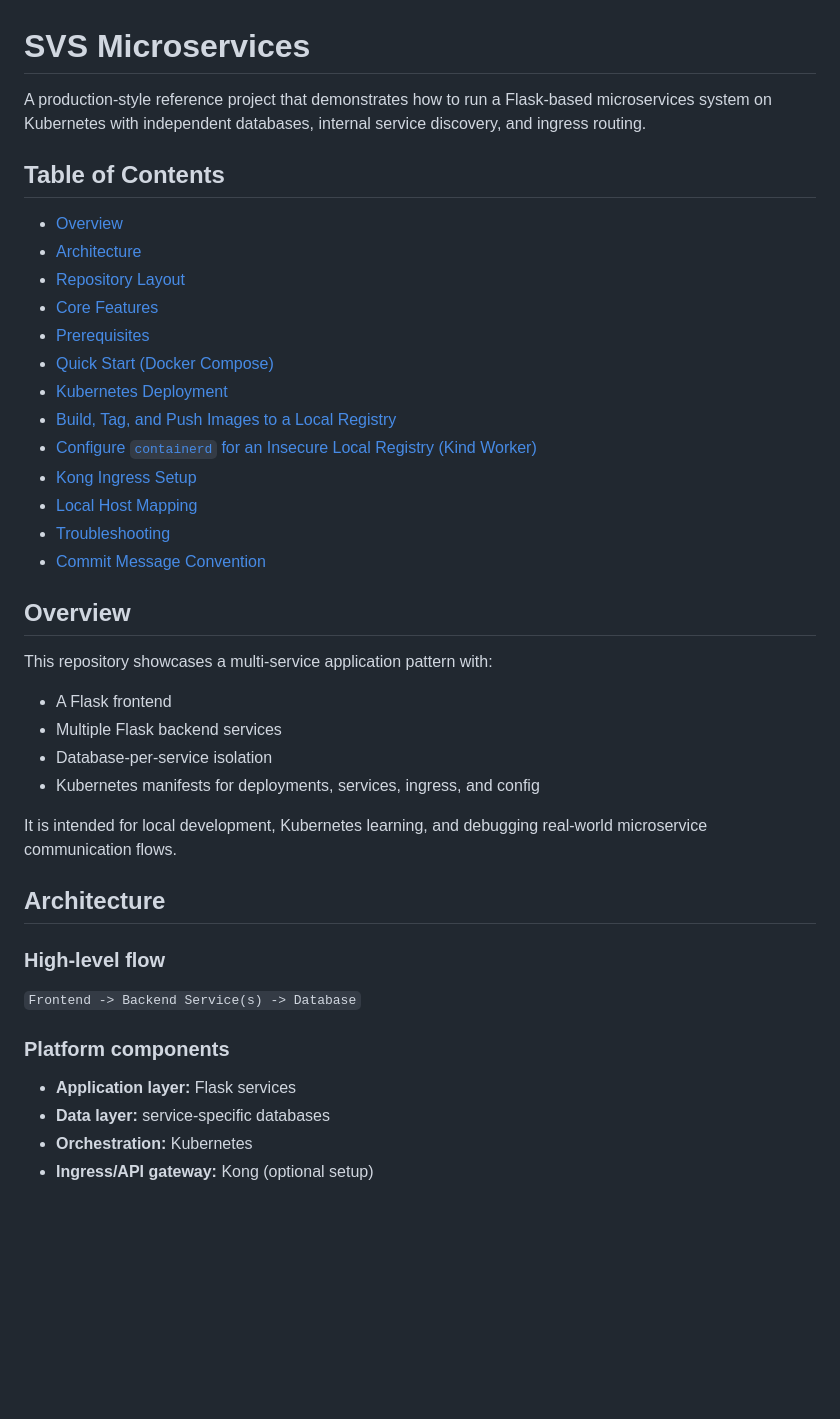
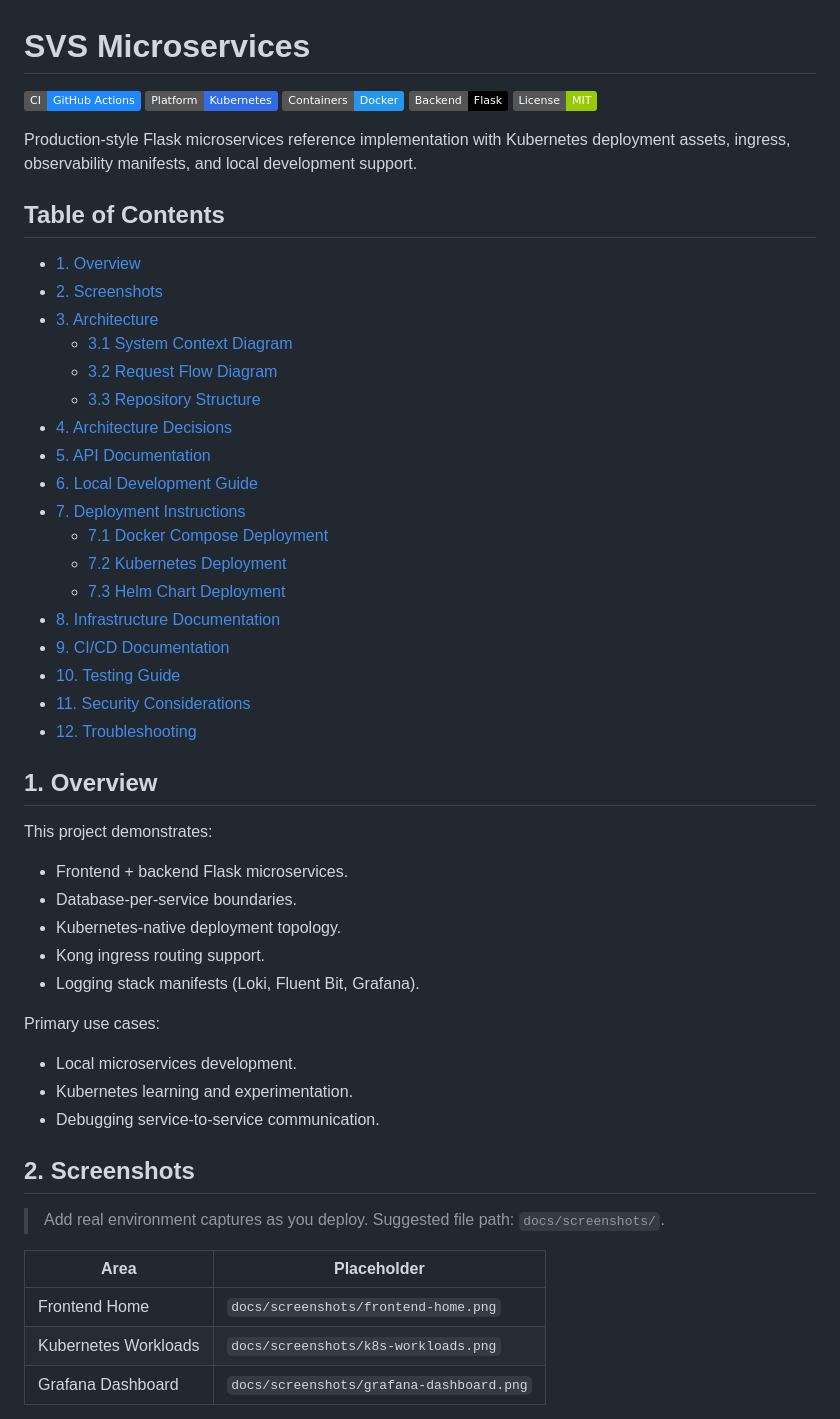
Before and after one commit to kyawzinmyolwin/svs-microservices, a Markdown page: README.md, the part around one of its changes. GitHub-like rendering; badges without logos; blank space fills up the shorter version.

```diff
--- a/README.md
+++ b/README.md
@@ -1,38 +1,52 @@
 # SVS Microservices
 
-A production-style reference project that demonstrates how to run a Flask-based microservices system on Kubernetes with independent databases, internal service discovery, and ingress routing.
+![GitHub Actions](https://img.shields.io/badge/CI-GitHub_Actions-2088FF?logo=githubactions&logoColor=white)
+![Kubernetes](https://img.shields.io/badge/Platform-Kubernetes-326CE5?logo=kubernetes&logoColor=white)
+![Docker](https://img.shields.io/badge/Containers-Docker-2496ED?logo=docker&logoColor=white)
+![Flask](https://img.shields.io/badge/Backend-Flask-000000?logo=flask&logoColor=white)
+![License](https://img.shields.io/badge/License-MIT-green)
+
+Production-style Flask microservices reference implementation with Kubernetes deployment assets, ingress, observability manifests, and local development support.
 
 ## Table of Contents
-- [Overview](#overview)
-- [Architecture](#architecture)
-- [Repository Layout](#repository-layout)
-- [Core Features](#core-features)
-- [Prerequisites](#prerequisites)
-- [Quick Start (Docker Compose)](#quick-start-docker-compose)
-- [Kubernetes Deployment](#kubernetes-deployment)
-- [Build, Tag, and Push Images to a Local Registry](#build-tag-and-push-images-to-a-local-registry)
-- [Configure `containerd` for an Insecure Local Registry (Kind Worker)](#configure-containerd-for-an-insecure-local-registry-kind-worker)
-- [Kong Ingress Setup](#kong-ingress-setup)
-- [Local Host Mapping](#local-host-mapping)
-- [Troubleshooting](#troubleshooting)
-- [Commit Message Convention](#commit-message-convention)
+- [1. Overview](#1-overview)
+- [2. Screenshots](#2-screenshots)
+- [3. Architecture](#3-architecture)
+  - [3.1 System Context Diagram](#31-system-context-diagram)
+  - [3.2 Request Flow Diagram](#32-request-flow-diagram)
+  - [3.3 Repository Structure](#33-repository-structure)
+- [4. Architecture Decisions](#4-architecture-decisions)
+- [5. API Documentation](#5-api-documentation)
+- [6. Local Development Guide](#6-local-development-guide)
+- [7. Deployment Instructions](#7-deployment-instructions)
+  - [7.1 Docker Compose Deployment](#71-docker-compose-deployment)
+  - [7.2 Kubernetes Deployment](#72-kubernetes-deployment)
+  - [7.3 Helm Chart Deployment](#73-helm-chart-deployment)
+- [8. Infrastructure Documentation](#8-infrastructure-documentation)
+- [9. CI/CD Documentation](#9-cicd-documentation)
+- [10. Testing Guide](#10-testing-guide)
+- [11. Security Considerations](#11-security-considerations)
+- [12. Troubleshooting](#12-troubleshooting)
 
-## Overview
-This repository showcases a multi-service application pattern with:
-- A Flask frontend
-- Multiple Flask backend services
-- Database-per-service isolation
-- Kubernetes manifests for deployments, services, ingress, and config
+## 1. Overview
+This project demonstrates:
+- Frontend + backend Flask microservices.
+- Database-per-service boundaries.
+- Kubernetes-native deployment topology.
+- Kong ingress routing support.
+- Logging stack manifests (Loki, Fluent Bit, Grafana).
 
-It is intended for local development, Kubernetes learning, and debugging real-world microservice communication flows.
+Primary use cases:
+- Local microservices development.
+- Kubernetes learning and experimentation.
+- Debugging service-to-service communication.
 
-## Architecture
-### High-level flow
-`Frontend -> Backend Service(s) -> Database`
+## 2. Screenshots
+> Add real environment captures as you deploy. Suggested file path: `docs/screenshots/`.
 
-### Platform components
-- **Application layer:** Flask services
-- **Data layer:** service-specific databases
-- **Orchestration:** Kubernetes
-- **Ingress/API gateway:** Kong (optional setup)
+| Area | Placeholder |
+|---|---|
+| Frontend Home | `docs/screenshots/frontend-home.png` |
+| Kubernetes Workloads | `docs/screenshots/k8s-workloads.png` |
+| Grafana Dashboard | `docs/screenshots/grafana-dashboard.png` |
 
```
Also changed, not shown: other parts of README.md (+156 -342 lines).
